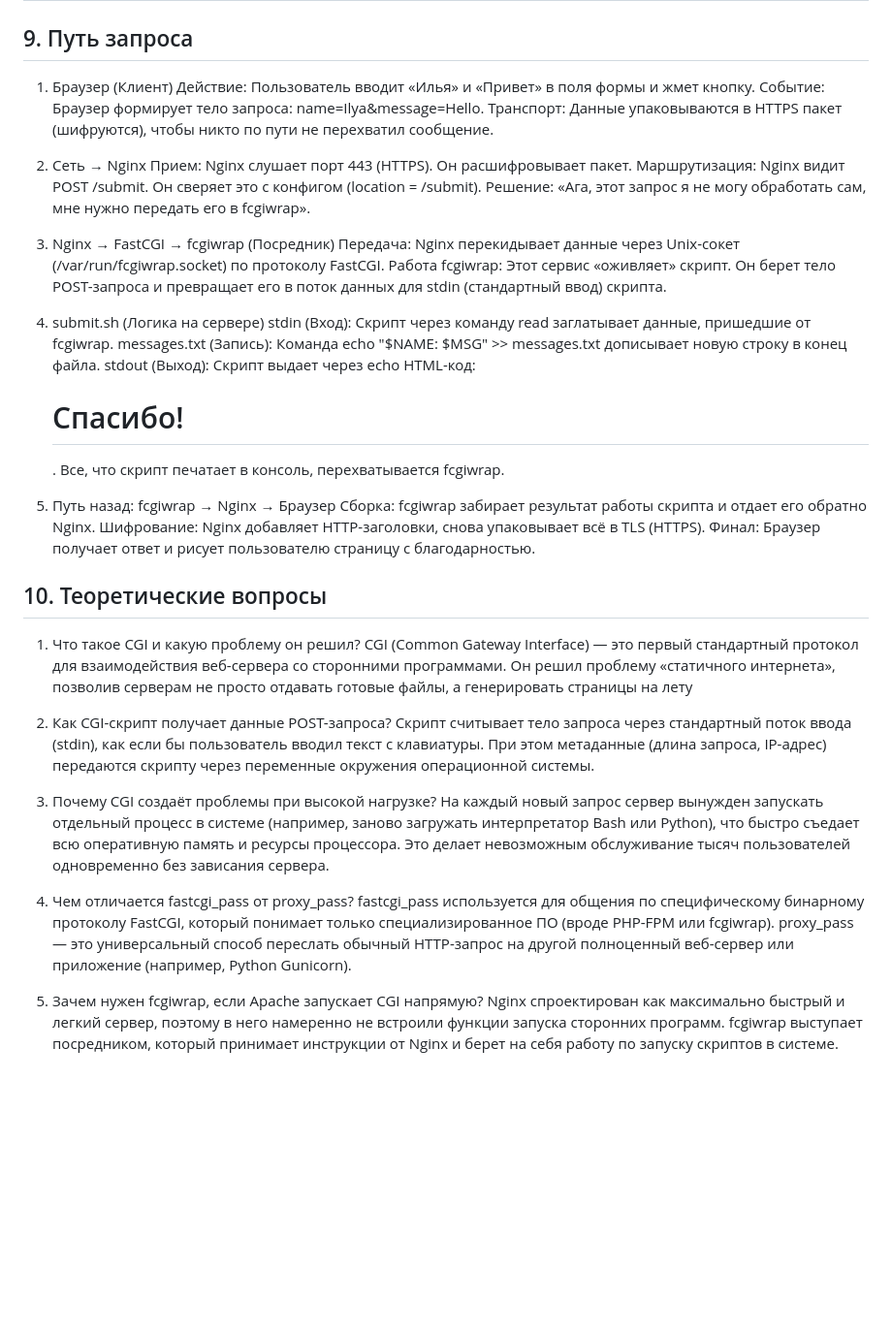
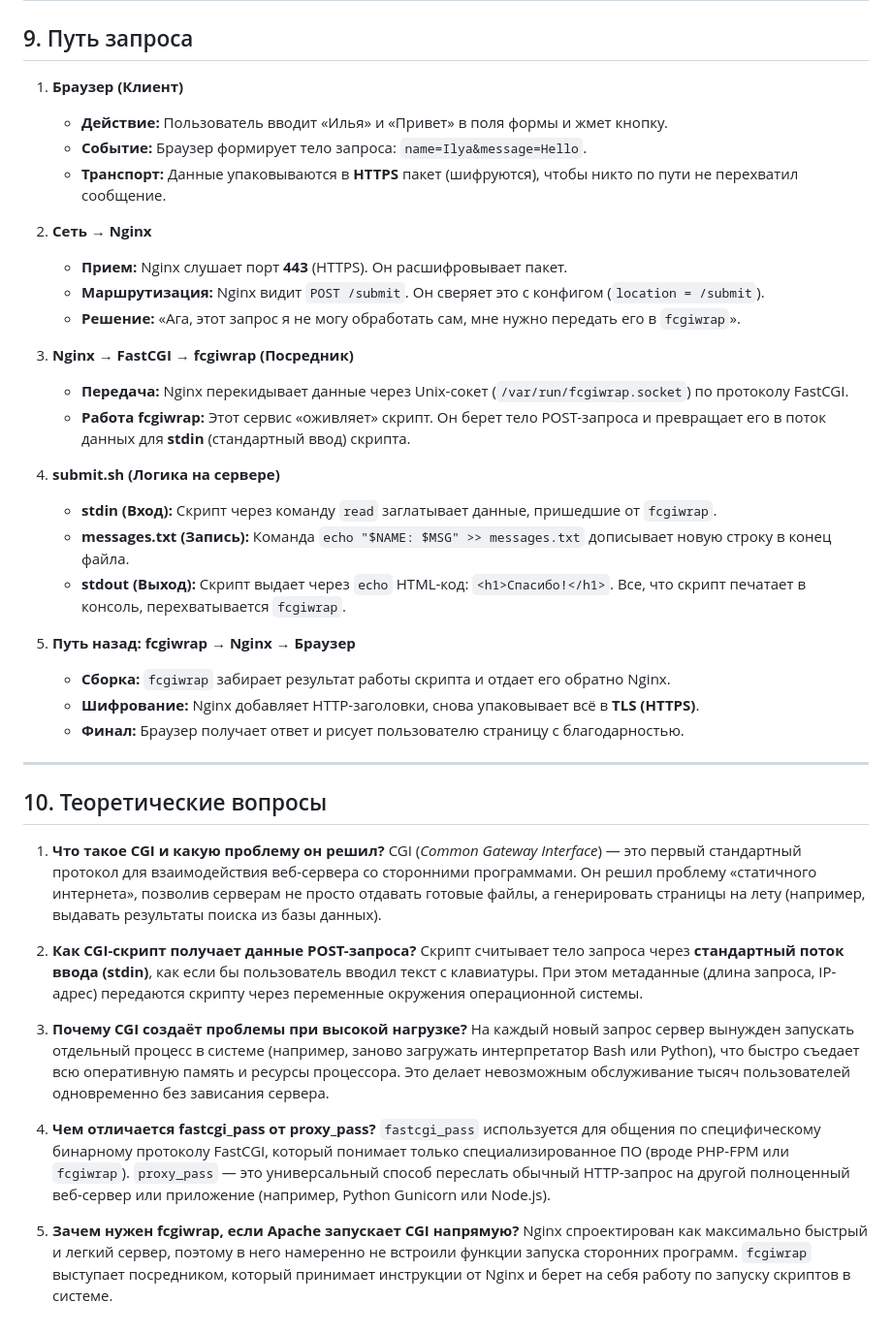
Before and after one commit to repen7ant/web_architecture_course, a Markdown page: Lab/Lab6/Report.md, the part around one of its changes. Shown at 97% size. Rendered like a GitHub page; blank space fills up the shorter version.

```diff
--- a/Lab/Lab6/Report.md
+++ b/Lab/Lab6/Report.md
@@ -79,43 +79,45 @@ cat /var/www/boardy/data/messages.txt
 
 ## 9. Путь запроса
 
-1. Браузер (Клиент)
-   Действие: Пользователь вводит «Илья» и «Привет» в поля формы и жмет кнопку.
-   Событие: Браузер формирует тело запроса: name=Ilya&message=Hello.
-   Транспорт: Данные упаковываются в HTTPS пакет (шифруются), чтобы никто по пути не перехватил сообщение.
+1. **Браузер (Клиент)**
+   * **Действие:** Пользователь вводит «Илья» и «Привет» в поля формы и жмет кнопку.
+   * **Событие:** Браузер формирует тело запроса: `name=Ilya&message=Hello`.
+   * **Транспорт:** Данные упаковываются в **HTTPS** пакет (шифруются), чтобы никто по пути не перехватил сообщение.
 
-2. Сеть → Nginx
-   Прием: Nginx слушает порт 443 (HTTPS). Он расшифровывает пакет.
-   Маршрутизация: Nginx видит POST /submit. Он сверяет это с конфигом (location = /submit).
-   Решение: «Ага, этот запрос я не могу обработать сам, мне нужно передать его в fcgiwrap».
+2. **Сеть → Nginx**
+   * **Прием:** Nginx слушает порт **443** (HTTPS). Он расшифровывает пакет.
+   * **Маршрутизация:** Nginx видит `POST /submit`. Он сверяет это с конфигом (`location = /submit`).
+   * **Решение:** «Ага, этот запрос я не могу обработать сам, мне нужно передать его в `fcgiwrap`».
 
-3. Nginx → FastCGI → fcgiwrap (Посредник)
-   Передача: Nginx перекидывает данные через Unix-сокет (/var/run/fcgiwrap.socket) по протоколу FastCGI.
-   Работа fcgiwrap: Этот сервис «оживляет» скрипт. Он берет тело POST-запроса и превращает его в поток данных для stdin (стандартный ввод) скрипта.
+3. **Nginx → FastCGI → fcgiwrap (Посредник)**
+   * **Передача:** Nginx перекидывает данные через Unix-сокет (`/var/run/fcgiwrap.socket`) по протоколу FastCGI.
+   * **Работа fcgiwrap:** Этот сервис «оживляет» скрипт. Он берет тело POST-запроса и превращает его в поток данных для **stdin** (стандартный ввод) скрипта.
 
-4. submit.sh (Логика на сервере)
-   stdin (Вход): Скрипт через команду read заглатывает данные, пришедшие от fcgiwrap.
-   messages.txt (Запись): Команда echo "$NAME: $MSG" >> messages.txt дописывает новую строку в конец файла.
-   stdout (Выход): Скрипт выдает через echo HTML-код: <h1>Спасибо!</h1>. Все, что скрипт печатает в консоль, перехватывается fcgiwrap.
+4. **submit.sh (Логика на сервере)**
+   * **stdin (Вход):** Скрипт через команду `read` заглатывает данные, пришедшие от `fcgiwrap`.
+   * **messages.txt (Запись):** Команда `echo "$NAME: $MSG" >> messages.txt` дописывает новую строку в конец файла.
+   * **stdout (Выход):** Скрипт выдает через `echo` HTML-код: `<h1>Спасибо!</h1>`. Все, что скрипт печатает в консоль, перехватывается `fcgiwrap`.
 
-5. Путь назад: fcgiwrap → Nginx → Браузер
-   Сборка: fcgiwrap забирает результат работы скрипта и отдает его обратно Nginx.
-   Шифрование: Nginx добавляет HTTP-заголовки, снова упаковывает всё в TLS (HTTPS).
-   Финал: Браузер получает ответ и рисует пользователю страницу с благодарностью.
+5. **Путь назад: fcgiwrap → Nginx → Браузер**
+   * **Сборка:** `fcgiwrap` забирает результат работы скрипта и отдает его обратно Nginx.
+   * **Шифрование:** Nginx добавляет HTTP-заголовки, снова упаковывает всё в **TLS (HTTPS)**.
+   * **Финал:** Браузер получает ответ и рисует пользователю страницу с благодарностью.
+
+---
 
 ## 10. Теоретические вопросы
 
-1. Что такое CGI и какую проблему он решил?
-   CGI (Common Gateway Interface) — это первый стандартный протокол для взаимодействия веб-сервера со сторонними программами. Он решил проблему «статичного интернета», позволив серверам не просто отдавать готовые файлы, а генерировать страницы на лету
+1. **Что такое CGI и какую проблему он решил?**
+   CGI (*Common Gateway Interface*) — это первый стандартный протокол для взаимодействия веб-сервера со сторонними программами. Он решил проблему «статичного интернета», позволив серверам не просто отдавать готовые файлы, а генерировать страницы на лету (например, выдавать результаты поиска из базы данных).
 
-2. Как CGI-скрипт получает данные POST-запроса?
-   Скрипт считывает тело запроса через стандартный поток ввода (stdin), как если бы пользователь вводил текст с клавиатуры. При этом метаданные (длина запроса, IP-адрес) передаются скрипту через переменные окружения операционной системы.
+2. **Как CGI-скрипт получает данные POST-запроса?**
+   Скрипт считывает тело запроса через **стандартный поток ввода (stdin)**, как если бы пользователь вводил текст с клавиатуры. При этом метаданные (длина запроса, IP-адрес) передаются скрипту через переменные окружения операционной системы.
 
-3. Почему CGI создаёт проблемы при высокой нагрузке?
+3. **Почему CGI создаёт проблемы при высокой нагрузке?**
    На каждый новый запрос сервер вынужден запускать отдельный процесс в системе (например, заново загружать интерпретатор Bash или Python), что быстро съедает всю оперативную память и ресурсы процессора. Это делает невозможным обслуживание тысяч пользователей одновременно без зависания сервера.
 
-4. Чем отличается fastcgi_pass от proxy_pass?
-   fastcgi_pass используется для общения по специфическому бинарному протоколу FastCGI, который понимает только специализированное ПО (вроде PHP-FPM или fcgiwrap). proxy_pass — это универсальный способ переслать обычный HTTP-запрос на другой полноценный веб-сервер или приложение (например, Python Gunicorn).
+4. **Чем отличается fastcgi_pass от proxy_pass?**
+   `fastcgi_pass` используется для общения по специфическому бинарному протоколу FastCGI, который понимает только специализированное ПО (вроде PHP-FPM или `fcgiwrap`). `proxy_pass` — это универсальный способ переслать обычный HTTP-запрос на другой полноценный веб-сервер или приложение (например, Python Gunicorn или Node.js).
 
-5. Зачем нужен fcgiwrap, если Apache запускает CGI напрямую?
-   Nginx спроектирован как максимально быстрый и легкий сервер, поэтому в него намеренно не встроили функции запуска сторонних программ. fcgiwrap выступает посредником, который принимает инструкции от Nginx и берет на себя работу по запуску скриптов в системе.
+5. **Зачем нужен fcgiwrap, если Apache запускает CGI напрямую?**
+   Nginx спроектирован как максимально быстрый и легкий сервер, поэтому в него намеренно не встроили функции запуска сторонних программ. `fcgiwrap` выступает посредником, который принимает инструкции от Nginx и берет на себя работу по запуску скриптов в системе.
```
Also changed, not shown: other parts of Lab/Lab6/Report.md (+1 -1 lines).
